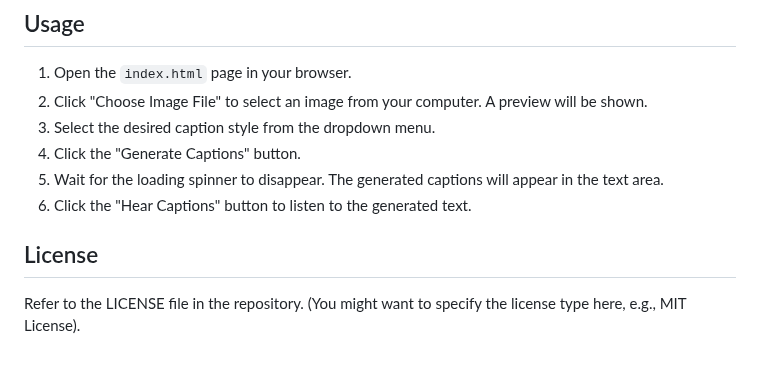
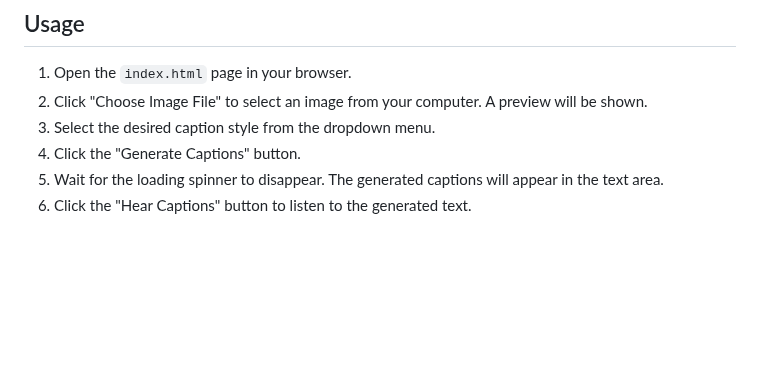
Before and after one commit to maruf-102/Ai-image-caption-generator, a Markdown page: README.md, the part around the change. GitHub-like rendering; blank space fills up the shorter version.

```diff
--- a/README.md
+++ b/README.md
@@ -88,7 +88,3 @@ Follow these steps to get the project running locally:
 4.  Click the "Generate Captions" button.
 5.  Wait for the loading spinner to disappear. The generated captions will appear in the text area.
 6.  Click the "Hear Captions" button to listen to the generated text.
-
-## License
-
-Refer to the LICENSE file in the repository. (You might want to specify the license type here, e.g., MIT License).
```
